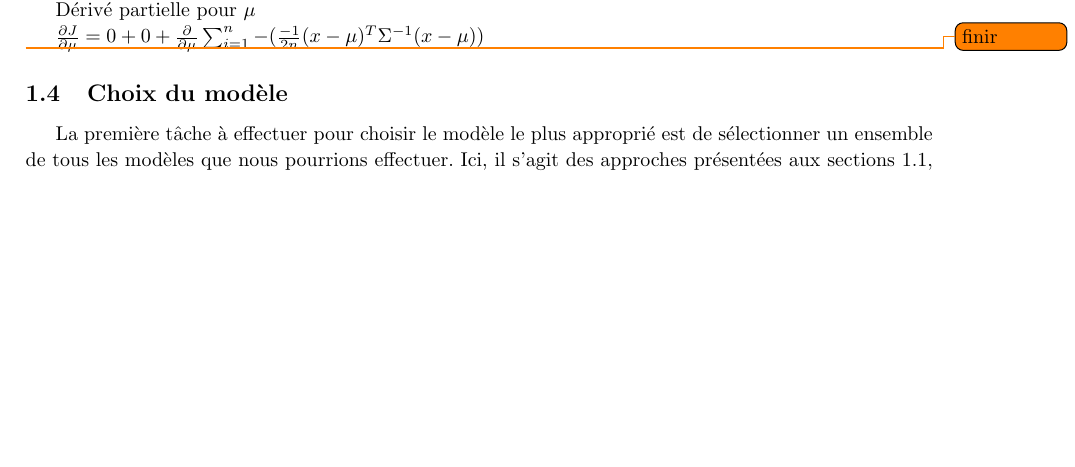
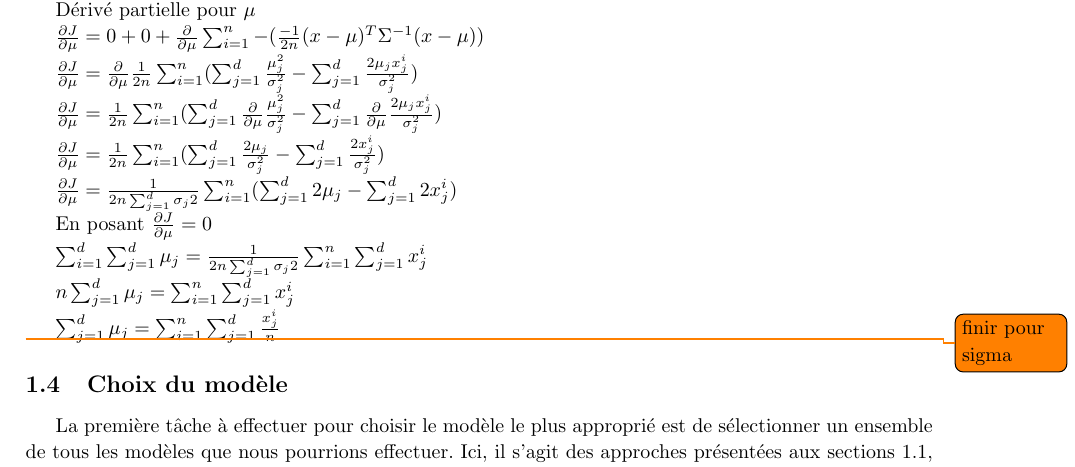
Before and after one commit to PierreGe/Bayes-Classification, a LaTeX document (rapport/rapport.tex): part of page 4 of 12, cut so that both start at the same text, the shorter picture padded with empty space. Compiled offline with pdfLaTeX.

Commit message:
[add] to rapport from saturday

```diff
--- a/rapport/rapport.tex
+++ b/rapport/rapport.tex
@@ -180,7 +180,25 @@ Dérivé partielle pour $\mu$
 
 $\frac{\partial J}{\partial \mu} = 0 + 0 + \frac{\partial }{\partial \mu} \sum_{i=1}^{n}  - (\frac{-1}{2n} (x- \mu)^{T} \Sigma^{-1} (x- \mu) )$
 
-\todo{finir}
+$\frac{\partial J}{\partial \mu} = \frac{\partial }{\partial \mu} \frac{1}{2n} \sum_{i=1}^{n} (\sum_{j=1}^{d}\frac{\mu_{j}^{2}}{\sigma_{j}^{2}} - \sum_{j=1}^{d} \frac{2\mu_{j}x_{j}^{i}}{\sigma_{j}^{2}})$
+
+$\frac{\partial J}{\partial \mu} =  \frac{1}{2n} \sum_{i=1}^{n} (\sum_{j=1}^{d} \frac{\partial }{\partial \mu} \frac{\mu_{j}^{2}}{\sigma_{j}^{2}} - \sum_{j=1}^{d} \frac{\partial }{\partial \mu} \frac{2\mu_{j}x_{j}^{i}}{\sigma_{j}^{2}})$
+
+$\frac{\partial J}{\partial \mu} =  \frac{1}{2n} \sum_{i=1}^{n} (\sum_{j=1}^{d}\frac{2 \mu_{j}}{\sigma_{j}^{2}} - \sum_{j=1}^{d} \frac{2x_{j}^{i}}{\sigma_{j}^{2}})$
+
+
+$\frac{\partial J}{\partial \mu} =  \frac{1}{2n \sum_{j=1}^{d} \sigma_{j}{2}} \sum_{i=1}^{n} (\sum_{j=1}^{d}2 \mu_{j} - \sum_{j=1}^{d} 2x_{j}^{i})$
+
+
+En posant $\frac{\partial J}{\partial \mu} = 0$
+
+$\sum_{i=1}^{d}\sum_{j=1}^{d} \mu_{j} = \frac{1}{2n \sum_{j=1}^{d} \sigma_{j}{2}} \sum_{i=1}^{n}\sum_{j=1}^{d} x_{j}^{i}$
+
+$ n \sum_{j=1}^{d} \mu_{j} = \sum_{i=1}^{n}\sum_{j=1}^{d} x_{j}^{i}$
+
+$\sum_{j=1}^{d} \mu_{j} = \sum_{i=1}^{n}\sum_{j=1}^{d} \frac{x_{j}^{i}}{n}$
+
+\todo{finir pour sigma}
 
 \subsection{Choix du modèle}
 
```
Also changed, not shown: rapport/rapport.pdf, rapport/rapport.tex (2 more changed lines).
